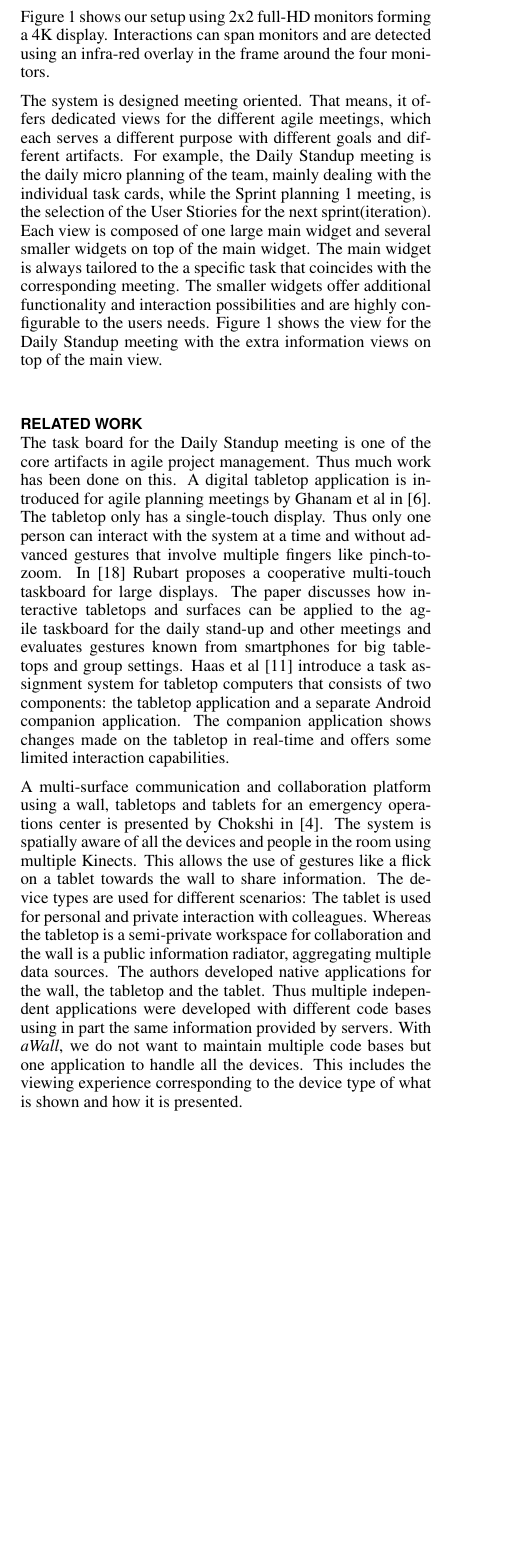
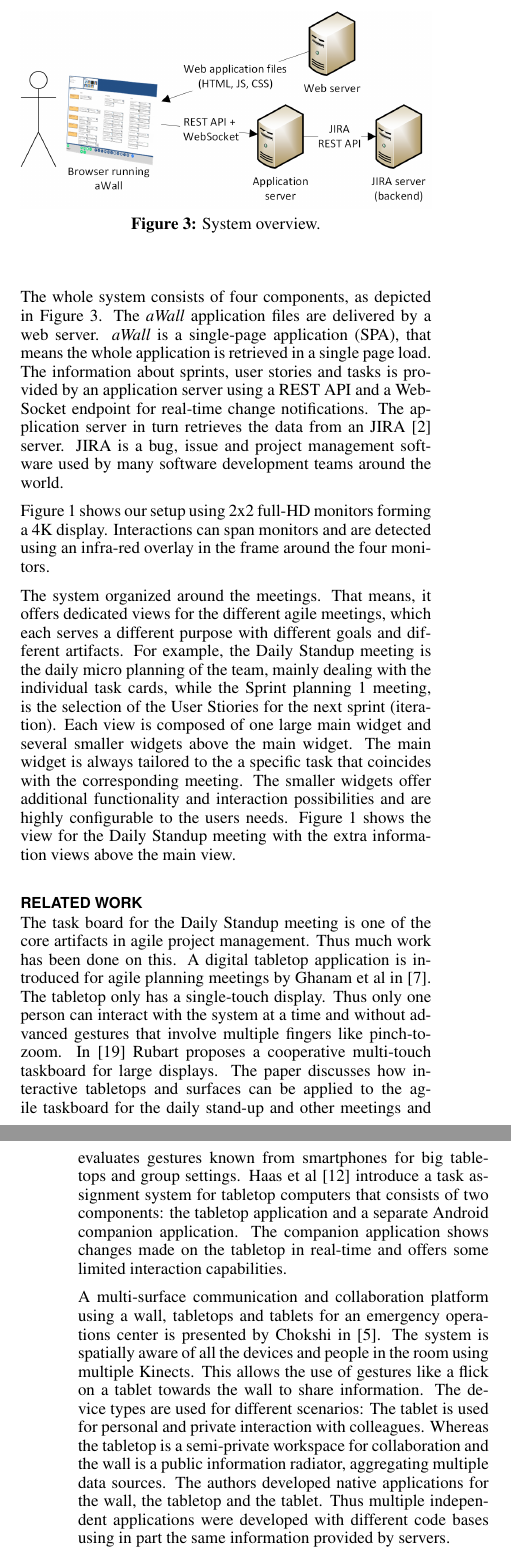
Before and after one commit to ThierryFHNW/funWidgetMobile, a LaTeX document (paper/its2015.tex): part of one column of page 2 of 9 before the commit and two parts of the columns of pages 2 and 3 of 9 after it, the two joined at a grey line, cut at the place of the change, the shorter picture padded with empty space. Compiled offline with pdfLaTeX.

Commit message:
Corrections and added paragraph about the system including a figure in the awall section.

```diff
--- a/paper/its2015.tex
+++ b/paper/its2015.tex
@@ -165,4 +165,3 @@ However using these two different interaction devices also raises new challenges
 
 % - structure of the paper
 The remainder of the paper is structured as follows.
-First, the \textit{aWall} web application is presented ,followed by  related work. The user interface design and the challenges we faced when adapting a web application designed for large screens to smaller tablet-sized screens is presented.
@@ -186,14 +186,27 @@ For some of the meetings a direct interaction with the wall, respectively with t
 The application offers multiple interaction possibilities, ranging from multiple people working on the wall simultaneously to people using the application with tablets and the wall together.
 With the server of the system offering real-time change notifications, all connected application instances receive the modifications made by other instances and are able to update the data in-place without reloading the website.
 
+\begin{figure}
+	\centering
+	\includegraphics[width=\columnwidth]{figures/systemoverview}
+	\caption{System overview.}
+	~\label{fig:systemoverview}
+\end{figure}
+
+The whole system consists of four components, as depicted in Figure~\ref{fig:systemoverview}.
+The \textit{aWall} application files are delivered by a web server.
+\textit{aWall} is a \gls{spa}, that means the whole application is retrieved in a single page load.
+The information about sprints, user stories and tasks is provided by an application server using a REST API and a WebSocket endpoint for real-time change notifications.
+The application server in turn retrieves the data from an JIRA~\cite{jira} server. JIRA is a bug, issue and project management software used by many software development teams around the world.
+
 Figure~\ref{fig:awall} shows our setup using 2x2 full-HD monitors forming a 4K display.
 Interactions can span monitors and are detected using an infra-red overlay in the frame around the four monitors.
 
-The system is designed meeting oriented. That means, it offers dedicated views for the different agile meetings, which each serves a different purpose with different goals and different artifacts. For example, the Daily Standup meeting is the daily micro planning of the team, mainly dealing with the individual task cards, while the Sprint planning 1 meeting, is the selection of the User Stiories for the next sprint(iteration).
-Each view is composed of one large main widget and several smaller widgets on top of the main widget.
+The system organized around the meetings. That means, it offers dedicated views for the different agile meetings, which each serves a different purpose with different goals and different artifacts. For example, the Daily Standup meeting is the daily micro planning of the team, mainly dealing with the individual task cards, while the Sprint planning 1 meeting, is the selection of the User Stiories for the next sprint (iteration).
+Each view is composed of one large main widget and several smaller widgets above the main widget.
 The main widget is always tailored to the a specific task that coincides with the corresponding meeting.
 The smaller widgets offer additional functionality and interaction possibilities and are highly configurable to the users needs.
-Figure~\ref{fig:awall} shows the view for the Daily Standup meeting with the extra information views on top of the main view.
+Figure~\ref{fig:awall} shows the view for the Daily Standup meeting with the extra information views above the main view.
 
 
 \section{Related Work}
@@ -216,10 +229,6 @@ The tablet is used for personal and private interaction with colleagues.
 Whereas the tabletop is a semi-private workspace for collaboration and the wall is a public information radiator, aggregating multiple data sources.
 The authors developed native applications for the wall, the tabletop and the tablet.
 Thus multiple independent applications were developed with different code bases using in part the same information provided by servers.
-% one web application to rule them (devices) all
-With \textit{aWall}, we do not want to maintain multiple code bases but one application to handle all the devices.
-This includes the viewing experience corresponding to the device type of what is shown and how it is presented.
-
 
 % Responsive design:
 One of the most significant challenges with the emergence of all the new devices like smartphones, tablets and phablets in the last years, is device and platform fragmentation.
```
Also changed, not shown: paper/figures/systemoverview.png (added), paper/its2015.bbl (deleted), paper/its2015.tex (32 more changed lines), 2 other files. Lines whose indentation alone changed are shown as unchanged.
